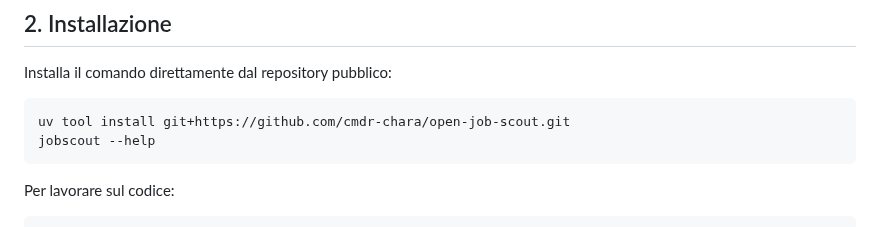
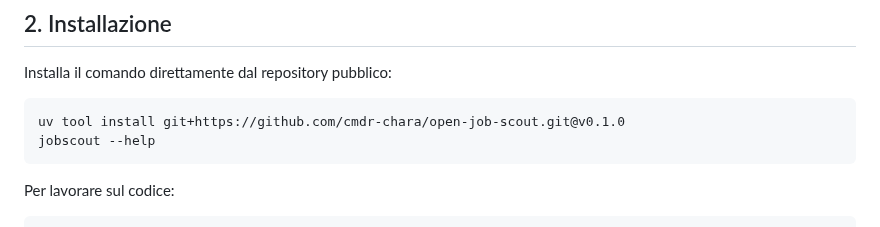
Before and after one commit to cmdr-chara/open-job-scout, a Markdown page: docs/getting-started.it.md, the part around the change. GitHub-like rendering.

````diff
--- a/docs/getting-started.it.md
+++ b/docs/getting-started.it.md
@@ -20,7 +20,7 @@ Per installare `uv`, usa la
 Installa il comando direttamente dal repository pubblico:
 
 ```powershell
-uv tool install git+https://github.com/cmdr-chara/open-job-scout.git
+uv tool install git+https://github.com/cmdr-chara/open-job-scout.git@v0.1.0
 jobscout --help
 ```
 
````
Also changed, not shown: CHANGELOG.md (added, +15 -0 lines), README.md (+14 -3 lines), docs/getting-started.md (+1 -1 lines), docs/assets/openjobscout-demo.gif (added), docs/assets/openjobscout-social-preview.png (added), 1 other file.
